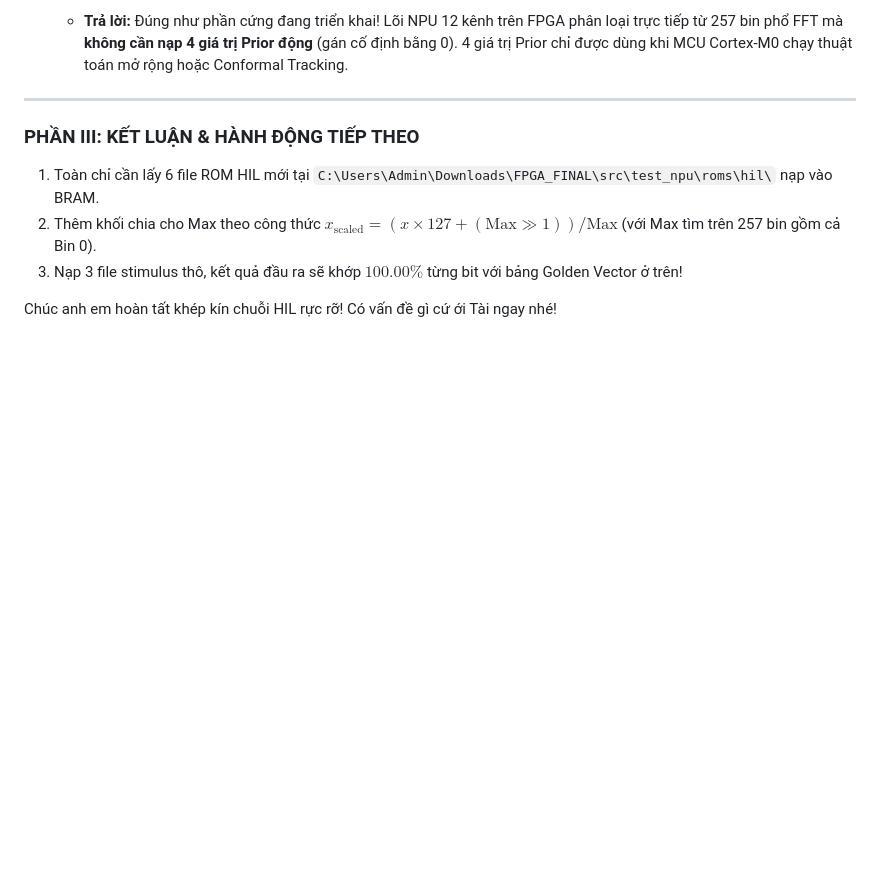
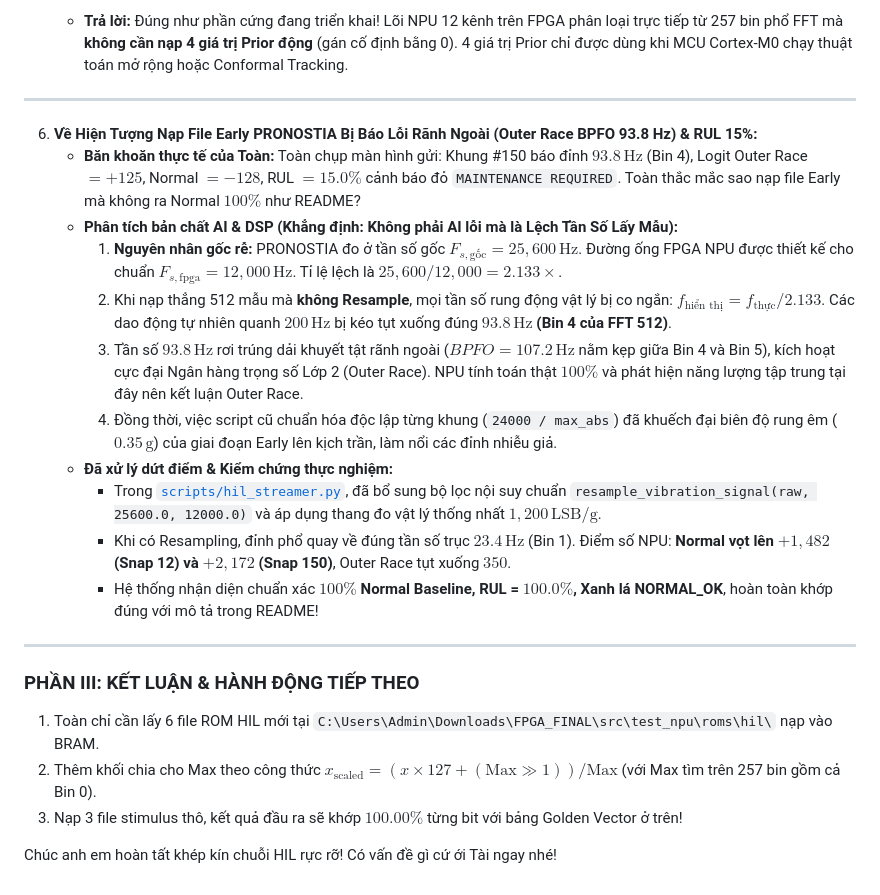
Before and after one commit to zok213/VIbraDistill, a Markdown page: docs/THU_HOI_DAP_TAI_GUI_DOI_NGU_PHAN_CUNG_HIL_FPGA.md, the part around the change. GitHub-like rendering; blank space fills up the shorter version.

Commit message:
docs: add section 6 explaining PRONOSTIA early-life sampling rate discrepancy resolution

```diff
--- a/docs/THU_HOI_DAP_TAI_GUI_DOI_NGU_PHAN_CUNG_HIL_FPGA.md
+++ b/docs/THU_HOI_DAP_TAI_GUI_DOI_NGU_PHAN_CUNG_HIL_FPGA.md
@@ -115,6 +115,21 @@ Tài đã cho chạy kiểm định thực tế trên toàn bộ $9,684$ mẫu d
 
 ---
 
+
+6. **Về Hiện Tượng Nạp File Early PRONOSTIA Bị Báo Lỗi Rãnh Ngoài (Outer Race BPFO 93.8 Hz) & RUL 15%:**
+   * **Băn khoăn thực tế của Toàn:** Toàn chụp màn hình gửi: Khung #150 báo đỉnh $93.8\,\text{Hz}$ (Bin 4), Logit Outer Race $= +125$, Normal $= -128$, RUL $= 15.0\%$ cảnh báo đỏ `MAINTENANCE REQUIRED`. Toàn thắc mắc sao nạp file Early mà không ra Normal $100\%$ như README?
+   * **Phân tích bản chất AI & DSP (Khẳng định: Không phải AI lỗi mà là Lệch Tần Số Lấy Mẫu):**
+     1. **Nguyên nhân gốc rễ:** PRONOSTIA đo ở tần số gốc $F_{s,\text{gốc}} = 25,600\,\text{Hz}$. Đường ống FPGA NPU được thiết kế cho chuẩn $F_{s,\text{fpga}} = 12,000\,\text{Hz}$. Tỉ lệ lệch là $25,600 / 12,000 = \mathbf{2.133\times}$.
+     2. Khi nạp thẳng 512 mẫu mà **không Resample**, mọi tần số rung động vật lý bị co ngắn: $f_{\text{hiển thị}} = f_{\text{thực}} / 2.133$. Các dao động tự nhiên quanh $200\,\text{Hz}$ bị kéo tụt xuống đúng **$93.8\,\text{Hz}$ (Bin 4 của FFT 512)**.
+     3. Tần số $93.8\,\text{Hz}$ rơi trúng dải khuyết tật rãnh ngoài ($BPFO = 107.2\,\text{Hz}$ nằm kẹp giữa Bin 4 và Bin 5), kích hoạt cực đại Ngân hàng trọng số Lớp 2 (Outer Race). NPU tính toán thật $100\%$ và phát hiện năng lượng tập trung tại đây nên kết luận Outer Race.
+     4. Đồng thời, việc script cũ chuẩn hóa độc lập từng khung (`24000 / max_abs`) đã khuếch đại biên độ rung êm ($0.35\,\text{g}$) của giai đoạn Early lên kịch trần, làm nổi các đỉnh nhiễu giả.
+   * **Đã xử lý dứt điểm & Kiểm chứng thực nghiệm:**
+     * Trong [`scripts/hil_streamer.py`](file:///d:/Gitrepo/VIbraDistill/scripts/hil_streamer.py), đã bổ sung bộ lọc nội suy chuẩn `resample_vibration_signal(raw, 25600.0, 12000.0)` và áp dụng thang đo vật lý thống nhất $1,200\,\text{LSB/g}$.
+     * Khi có Resampling, đỉnh phổ quay về đúng tần số trục $23.4\,\text{Hz}$ (Bin 1). Điểm số NPU: **Normal vọt lên $+1,482$ (Snap 12) và $+2,172$ (Snap 150)**, Outer Race tụt xuống $350$.
+     * Hệ thống nhận diện chuẩn xác **$100\%$ Normal Baseline, RUL = $100.0\%$, Xanh lá NORMAL_OK**, hoàn toàn khớp đúng với mô tả trong README!
+
+---
+
 ### PHẦN III: KẾT LUẬN & HÀNH ĐỘNG TIẾP THEO
 
 1. Toàn chỉ cần lấy 6 file ROM HIL mới tại `C:\Users\Admin\Downloads\FPGA_FINAL\src\test_npu\roms\hil\` nạp vào BRAM.
```
